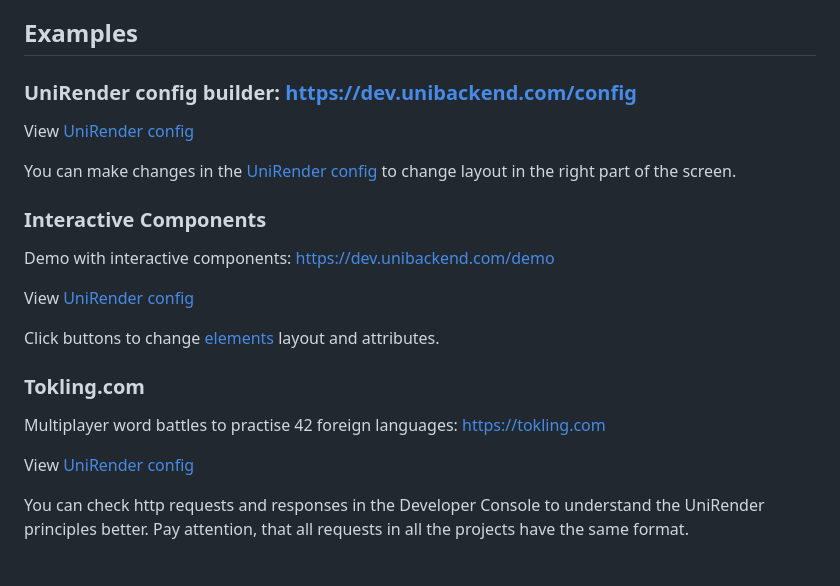
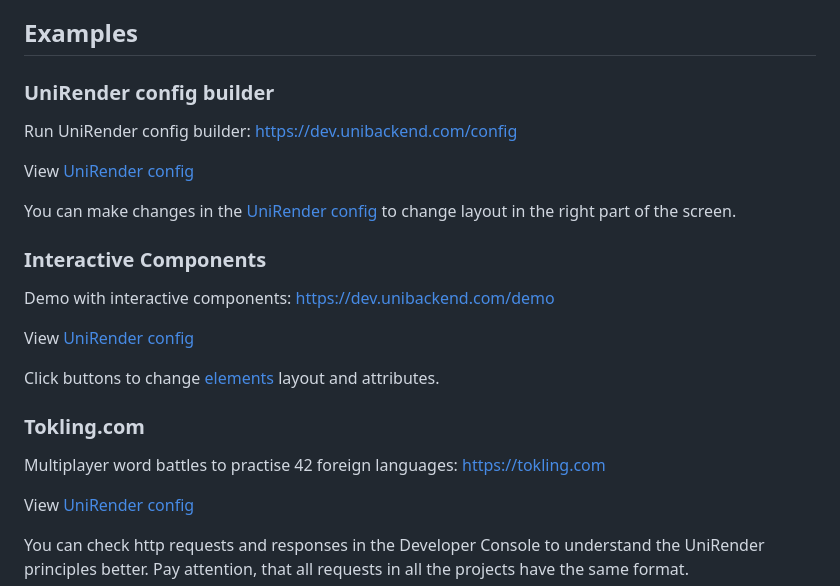
Before and after one commit to Sirius-AI-dev/unirender, a Markdown page: README.md, the part around one of its changes. GitHub-like rendering; blank space fills up the shorter version.

```diff
--- a/README.md
+++ b/README.md
@@ -264,7 +264,9 @@ await uniRender.start();
 
 ## Examples
 
-### UniRender config builder: [https://dev.unibackend.com/config](https://dev.unibackend.com/config)
+### UniRender config builder
+
+Run UniRender config builder: <https://dev.unibackend.com/config>
 
 View [UniRender config](https://github.com/Sirius-AI-dev/unirender/blob/main/examples/UniRender%20config/build_config.json)
 
@@ -272,7 +274,7 @@ You can make changes in the [UniRender config](#unirender-config-format-detailed
 
 ### Interactive Components
 
-Demo with interactive components: [https://dev.unibackend.com/demo](https://dev.unibackend.com/demo)
+Demo with interactive components: <https://dev.unibackend.com/demo>
 
 View [UniRender config](https://github.com/Sirius-AI-dev/unirender/blob/main/examples/UniRender%20config/demo_config.json)
 
@@ -280,7 +282,7 @@ Click buttons to change [elements](#element) layout and attributes.
 
 ### Tokling.com
 
-Multiplayer word battles to practise 42 foreign languages: [https://tokling.com](https://tokling.com)
+Multiplayer word battles to practise 42 foreign languages: <https://tokling.com>
 
 View [UniRender config](https://github.com/Sirius-AI-dev/unirender/blob/main/examples/UniRender%20config/toking_config.json)
 
```
Also changed, not shown: other parts of README.md (+1 -1 lines).
